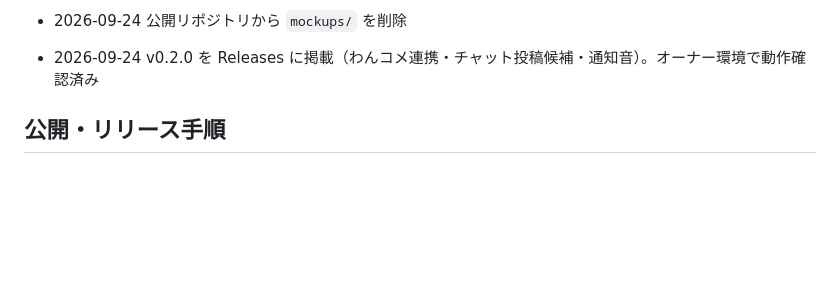
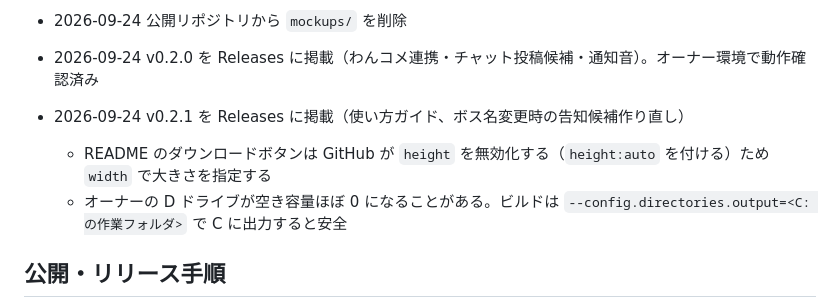
Before and after one commit to kijitora-no-hito/matchqueue, a Markdown page: claude.md, the part around the change. Drawn GitHub-style; blank space fills up the shorter version.

Commit message:
プロジェクトメモに v0.2.1 リリースとビルドの注意を記録

```diff
--- a/claude.md
+++ b/claude.md
@@ -37,6 +37,9 @@ YouTube でのゲーム配信中に行う「視聴者参加型ルームマッチ
   - 新しい候補が出たら通知音（Web Audio で生成、`settings.sound.candidate` / `volume`）。`npm run smoke` は `window.chimeCount` で鳴ったことを確認
 - 2026-09-24 公開リポジトリから `mockups/` を削除
 - 2026-09-24 v0.2.0 を Releases に掲載（わんコメ連携・チャット投稿候補・通知音）。オーナー環境で動作確認済み
+- 2026-09-24 v0.2.1 を Releases に掲載（使い方ガイド、ボス名変更時の告知候補作り直し）
+  - README のダウンロードボタンは GitHub が `height` を無効化する（`height:auto` を付ける）ため `width` で大きさを指定する
+  - オーナーの D ドライブが空き容量ほぼ 0 になることがある。ビルドは `--config.directories.output=<C: の作業フォルダ>` で C に出力すると安全
 
 ## 公開・リリース手順
 
```
